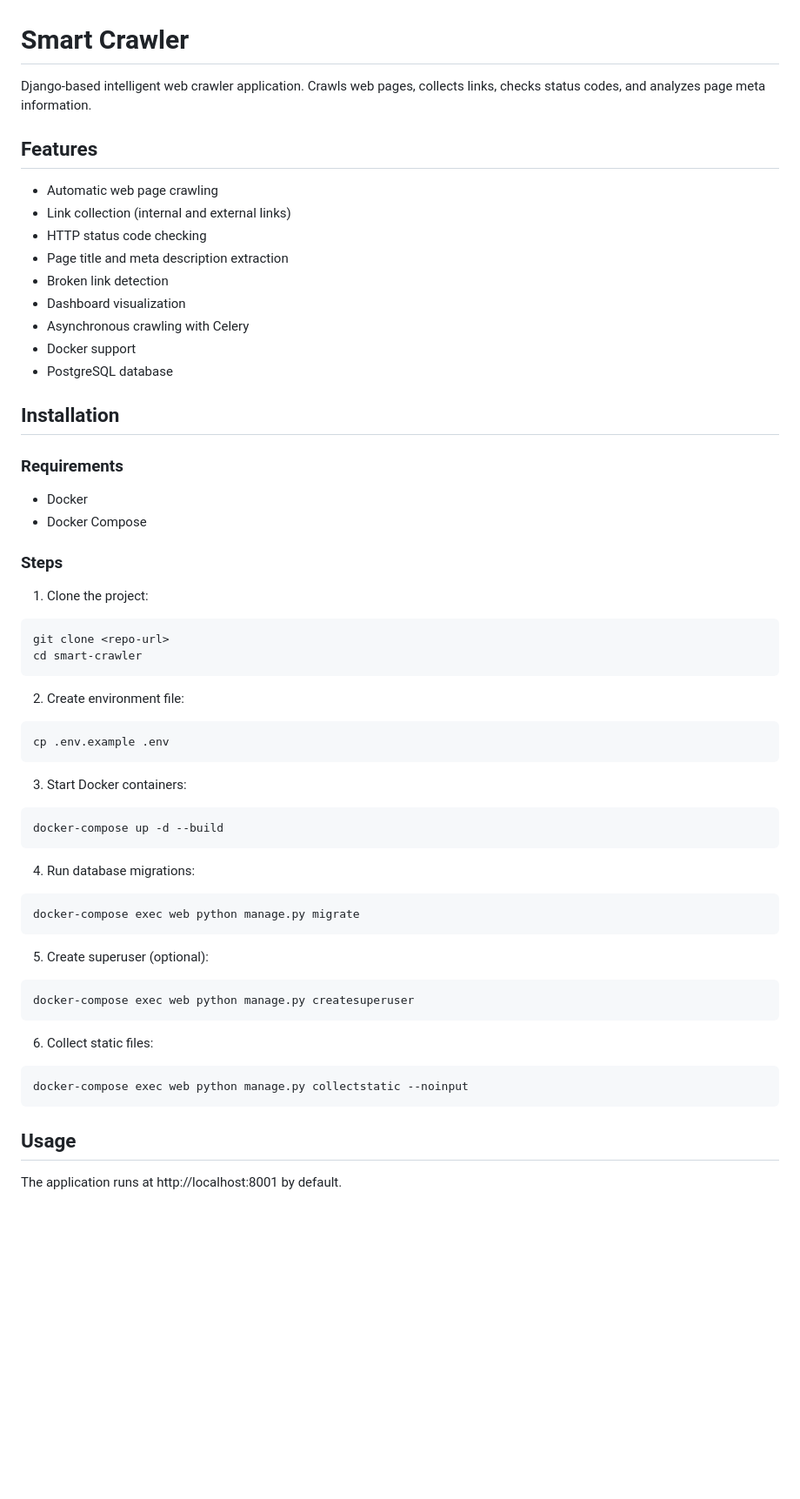
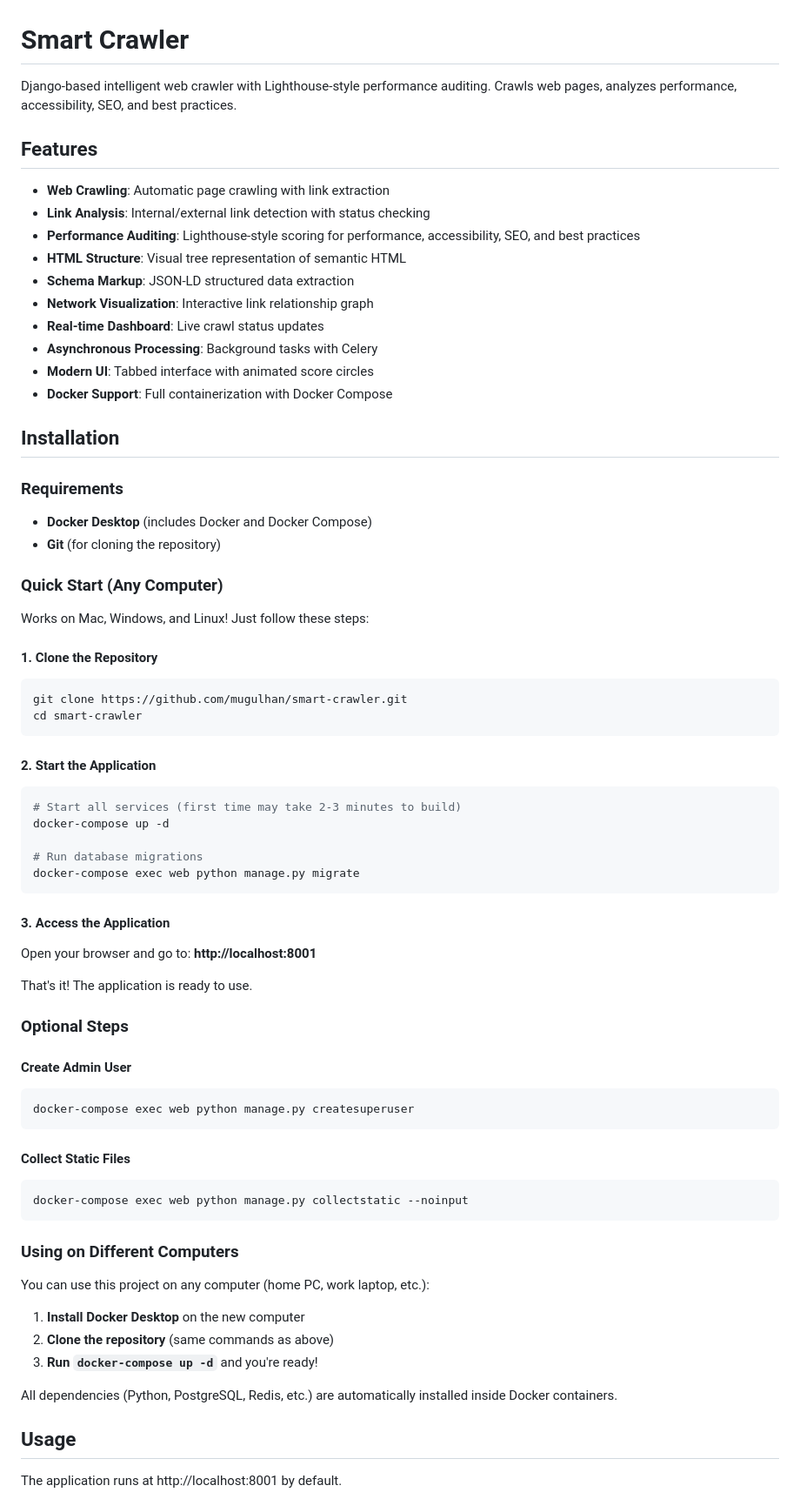
Before and after one commit to mugulhan/smart-crawler, a Markdown page: README.md, the part around the change. Shown at 87% size. Drawn GitHub-style; blank space fills up the shorter version.

Commit message:
Update README with detailed installation instructions for multiple computers

````diff
--- a/README.md
+++ b/README.md
@@ -1,58 +1,72 @@
 # Smart Crawler
 
-Django-based intelligent web crawler application. Crawls web pages, collects links, checks status codes, and analyzes page meta information.
+Django-based intelligent web crawler with Lighthouse-style performance auditing. Crawls web pages, analyzes performance, accessibility, SEO, and best practices.
 
 ## Features
 
-- Automatic web page crawling
-- Link collection (internal and external links)
-- HTTP status code checking
-- Page title and meta description extraction
-- Broken link detection
-- Dashboard visualization
-- Asynchronous crawling with Celery
-- Docker support
-- PostgreSQL database
+- **Web Crawling**: Automatic page crawling with link extraction
+- **Link Analysis**: Internal/external link detection with status checking
+- **Performance Auditing**: Lighthouse-style scoring for performance, accessibility, SEO, and best practices
+- **HTML Structure**: Visual tree representation of semantic HTML
+- **Schema Markup**: JSON-LD structured data extraction
+- **Network Visualization**: Interactive link relationship graph
+- **Real-time Dashboard**: Live crawl status updates
+- **Asynchronous Processing**: Background tasks with Celery
+- **Modern UI**: Tabbed interface with animated score circles
+- **Docker Support**: Full containerization with Docker Compose
 
 ## Installation
 
 ### Requirements
 
-- Docker
-- Docker Compose
+- **Docker Desktop** (includes Docker and Docker Compose)
+- **Git** (for cloning the repository)
 
-### Steps
+### Quick Start (Any Computer)
 
-1. Clone the project:
+Works on Mac, Windows, and Linux! Just follow these steps:
+
+#### 1. Clone the Repository
 ```bash
-git clone <repo-url>
+git clone https://github.com/mugulhan/smart-crawler.git
 cd smart-crawler
 ```
 
-2. Create environment file:
+#### 2. Start the Application
 ```bash
-cp .env.example .env
-```
+# Start all services (first time may take 2-3 minutes to build)
+docker-compose up -d
 
-3. Start Docker containers:
-```bash
-docker-compose up -d --build
-```
-
-4. Run database migrations:
-```bash
+# Run database migrations
 docker-compose exec web python manage.py migrate
 ```
 
-5. Create superuser (optional):
+#### 3. Access the Application
+Open your browser and go to: **http://localhost:8001**
+
+That's it! The application is ready to use.
+
+### Optional Steps
+
+#### Create Admin User
 ```bash
 docker-compose exec web python manage.py createsuperuser
 ```
 
-6. Collect static files:
+#### Collect Static Files
 ```bash
 docker-compose exec web python manage.py collectstatic --noinput
 ```
+
+### Using on Different Computers
+
+You can use this project on any computer (home PC, work laptop, etc.):
+
+1. **Install Docker Desktop** on the new computer
+2. **Clone the repository** (same commands as above)
+3. **Run `docker-compose up -d`** and you're ready!
+
+All dependencies (Python, PostgreSQL, Redis, etc.) are automatically installed inside Docker containers.
 
 ## Usage
 
````
